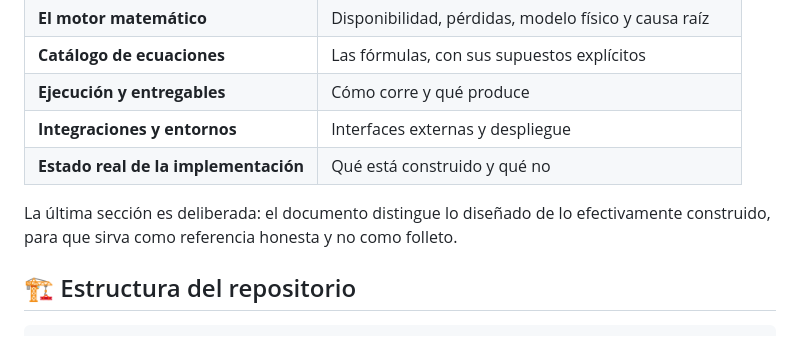
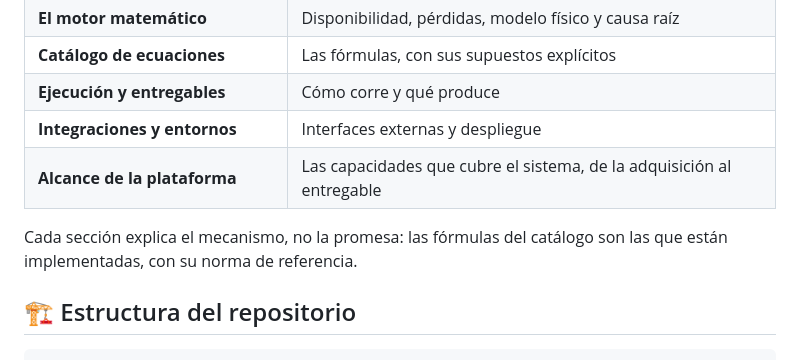
Before and after one commit to geovanilozano/sentinel, a Markdown page: README.md, the part around the change. GitHub-like rendering.

Commit message:
docs: alinear el README con la seccion renombrada

```diff
--- a/README.md
+++ b/README.md
@@ -29,10 +29,10 @@ permite enviarla a un cliente sin pedirle que instale nada.
 | **Catálogo de ecuaciones** | Las fórmulas, con sus supuestos explícitos |
 | **Ejecución y entregables** | Cómo corre y qué produce |
 | **Integraciones y entornos** | Interfaces externas y despliegue |
-| **Estado real de la implementación** | Qué está construido y qué no |
+| **Alcance de la plataforma** | Las capacidades que cubre el sistema, de la adquisición al entregable |
 
-La última sección es deliberada: el documento distingue lo diseñado de lo
-efectivamente construido, para que sirva como referencia honesta y no como folleto.
+Cada sección explica el mecanismo, no la promesa: las fórmulas del catálogo son
+las que están implementadas, con su norma de referencia.
 
 ## 🏗️ Estructura del repositorio
 
```
